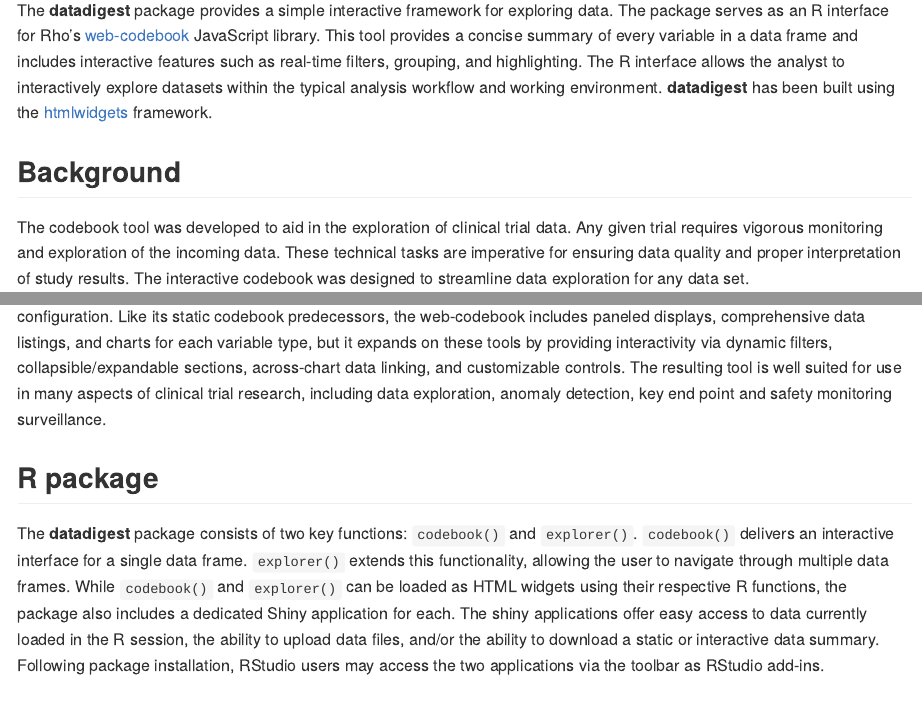
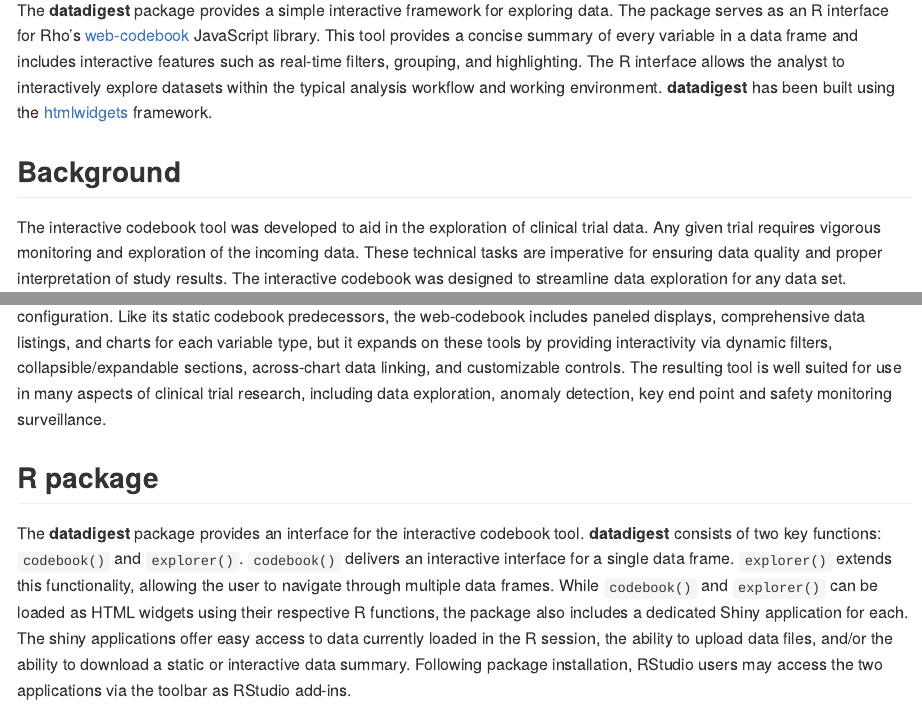
Before and after one commit to RhoInc/datadigest, an R Markdown document (vignettes/datadigest.Rmd): the page in a window 1100 px wide, from 670 px down, and a second part further down, joined at a grey line. Rendered offline with R 4.5, knitr and Pandoc, with nearby package versions.

Commit message:
clean up docs

````diff
--- a/vignettes/datadigest.Rmd
+++ b/vignettes/datadigest.Rmd
@@ -23,12 +23,12 @@
 
 ## Background
 
-The codebook tool was developed to aid in the exploration of clinical trial data.  Any given trial requires vigorous monitoring and exploration of the incoming data.  These technical tasks are imperative for ensuring data quality and proper interpretation of study results. The interactive codebook was designed to streamline data exploration for any data set.
+The interactive codebook tool was developed to aid in the exploration of clinical trial data.  Any given trial requires vigorous monitoring and exploration of the incoming data.  These technical tasks are imperative for ensuring data quality and proper interpretation of study results. The interactive codebook was designed to streamline data exploration for any data set.
 
 The interactive codebook builds upon the existing use of statistical graphics and data visualization in clinical trials by creating a simple interactive framework for exploring data.  In particular, codebook takes inspiration from Frank Harrell's excellent `describe` method from the ```Hmisc``` R package to create concise summaries of every variable in a dataset with minimal user configuration.  Like its static codebook predecessors, the web-codebook includes paneled displays, comprehensive data listings, and charts for each variable type, but it expands on these tools by providing interactivity via dynamic filters, collapsible/expandable sections, across-chart data linking, and customizable controls. The resulting tool is well suited for use in many aspects of clinical trial research, including data exploration, anomaly detection, key end point and safety monitoring surveillance.
 
 ## R package
-The **datadigest** package consists of two key functions: ```codebook()``` and ```explorer()```.  ```codebook()``` delivers an interactive interface for a single data frame. ```explorer()``` extends this functionality, allowing the user to navigate through multiple data frames. While ```codebook()``` and ```explorer()``` can be loaded as HTML widgets using their respective R functions, the package also includes a dedicated Shiny application for each. The shiny applications offer easy access to data currently loaded in the R session, the ability to upload data files, and/or the ability to download a static or interactive data summary. Following package installation, RStudio users may access the two applications via the toolbar as RStudio add-ins.
+The **datadigest** package provides an interface for the interactive codebook tool.  **datadigest** consists of two key functions: ```codebook()``` and ```explorer()```.  ```codebook()``` delivers an interactive interface for a single data frame. ```explorer()``` extends this functionality, allowing the user to navigate through multiple data frames. While ```codebook()``` and ```explorer()``` can be loaded as HTML widgets using their respective R functions, the package also includes a dedicated Shiny application for each. The shiny applications offer easy access to data currently loaded in the R session, the ability to upload data files, and/or the ability to download a static or interactive data summary. Following package installation, RStudio users may access the two applications via the toolbar as RStudio add-ins.
 
 ## Codebook/explorer data summaries
 Together, the codebook and explorer tools have 5 views that share interactive functionality:
````
Also changed, not shown: R/codebook.R (+1 -1 lines), 1 other file.
